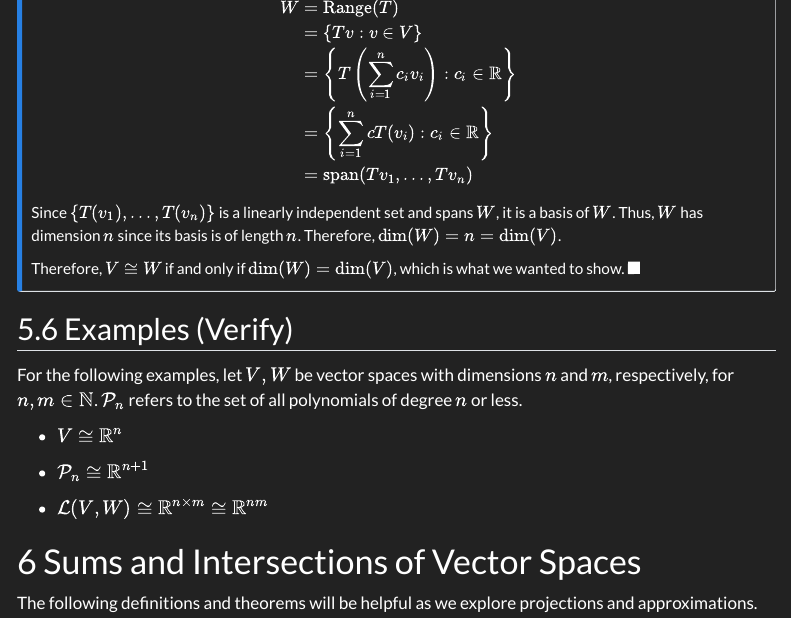
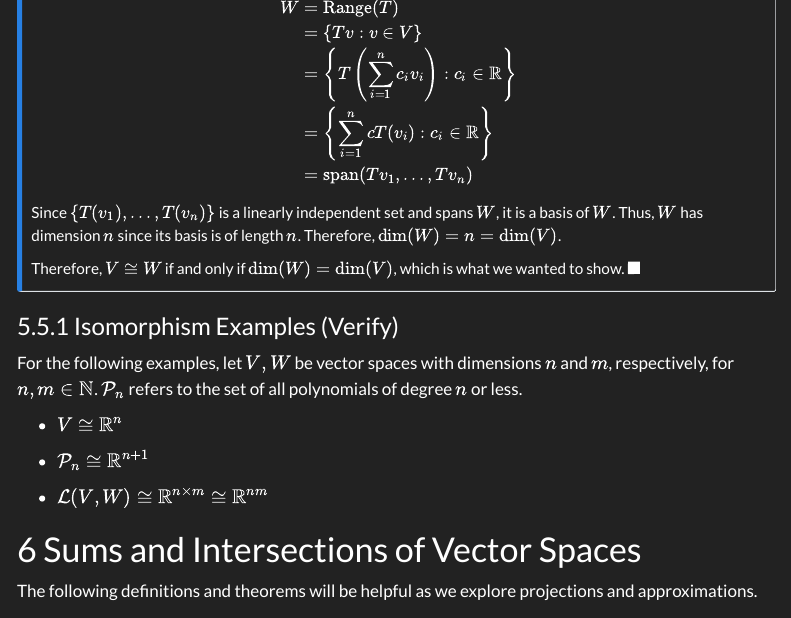
Before and after one commit to MarkLamin/LinearAlgebraNotes, a Quarto document (vectorSpaces.qmd): the page in a window 1100 px wide, from 8610 px down. Rendered offline with R 4.5, knitr and Pandoc in place of Quarto, with nearby package versions; menus at the side of the page are left out.

Commit message:
Slightly Changed Formatting

```diff
--- a/vectorSpaces.qmd
+++ b/vectorSpaces.qmd
@@ -1266,7 +1266,7 @@ Since $\{T(v_1),...,T(v_n)\}$ is a linearly independent set and spans $W$, it is
 Therefore, $V\cong W$ if and only if $\text{dim}(W)=\text{dim}(V)$, which is what we wanted to show. $\blacksquare$
 :::
 
-## Examples (Verify)
+### Isomorphism Examples (Verify)
 
 For the following examples, let $V,W$ be vector spaces with dimensions $n$ and $m$, respectively, for $n,m\in\mathbb N$. $\mathcal P_n$ refers to the set of all polynomials of degree $n$ or less.
 
```
Also changed, not shown: vectorSpaces.html.
